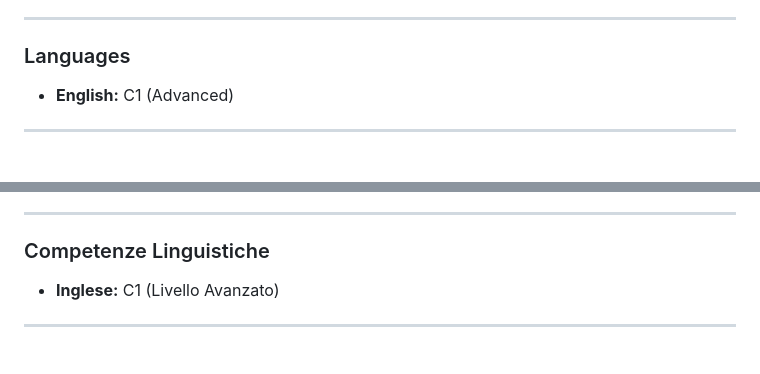
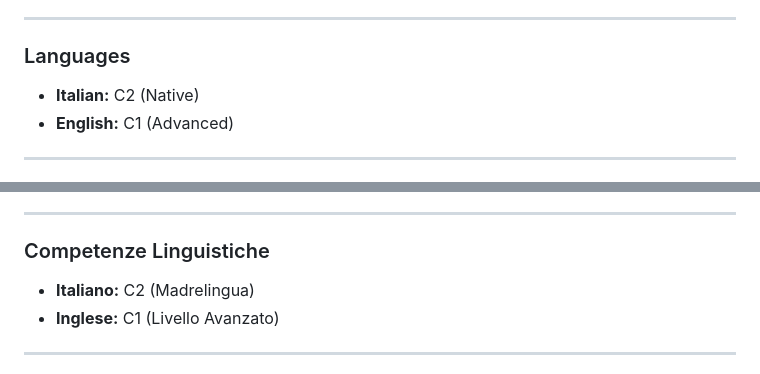
Before and after one commit to dgl1797/dgl1797, a Markdown page: README.md, 2 parts joined by grey strips. Rendered like a GitHub page; folded sections open.

Commit message:
competenza lingua italiana

```diff
--- a/README.md
+++ b/README.md
@@ -82,6 +82,7 @@ Practical, project-oriented curriculum focused on team deliverables evaluated by
 ---
 
 ### Languages
+*   **Italian:** C2 (Native)
 *   **English:** C1 (Advanced)
 
 ---
@@ -161,6 +162,7 @@ Percorso pratico orientato allo sviluppo di progetti di team valutati da persona
 ---
 
 ### Competenze Linguistiche
+*   **Italiano:** C2 (Madrelingua)
 *   **Inglese:** C1 (Livello Avanzato)
 
 ---
```
